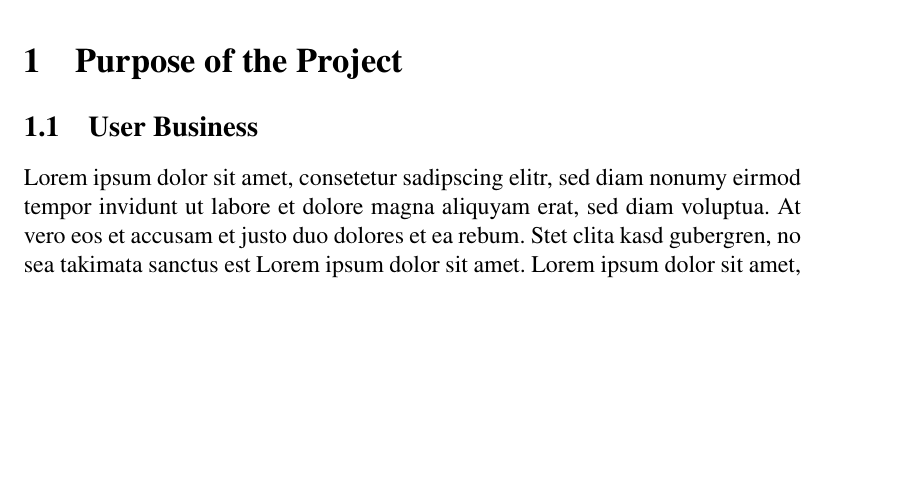
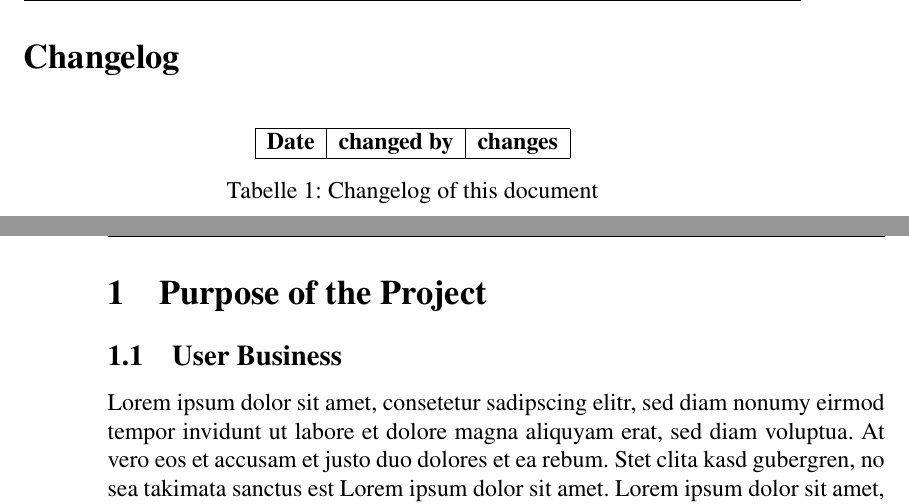
Before and after one commit to Dieblich/volere, a LaTeX paper (Vorlere_Vorlage.tex): part of page 5 of 29 before the commit and two parts of pages 7 and 8 of 31 after it, the two joined at a grey line, cut at the place of the change, the shorter picture padded with empty space. Compiled offline with pdfLaTeX.

Commit message:
added changelog section and table

```diff
--- a/Vorlere_Vorlage.tex
+++ b/Vorlere_Vorlage.tex
@@ -49,6 +50,21 @@
 \begin{abstract}
 
 \end{abstract}
+
+\newpage
+\section*{Changelog}
+\begin{table}[t!h]
+	\centering
+	\begin{tabular}{|c|l|l|}
+		\hline
+		\textbf{Date} & \textbf{changed by} & \textbf{changes}\\\hline
+	\end{tabular}
+	\caption{Changelog of this document}
+	\label{tab:changelog}
+\end{table}
+
+
+\newpage
 
 \section{Purpose of the Project}
 \subsection{User Business}
```
Also changed, not shown: Vorlere_Vorlage.pdf, Vorlere_Vorlage.tex (1 more changed lines), 3 other files.
